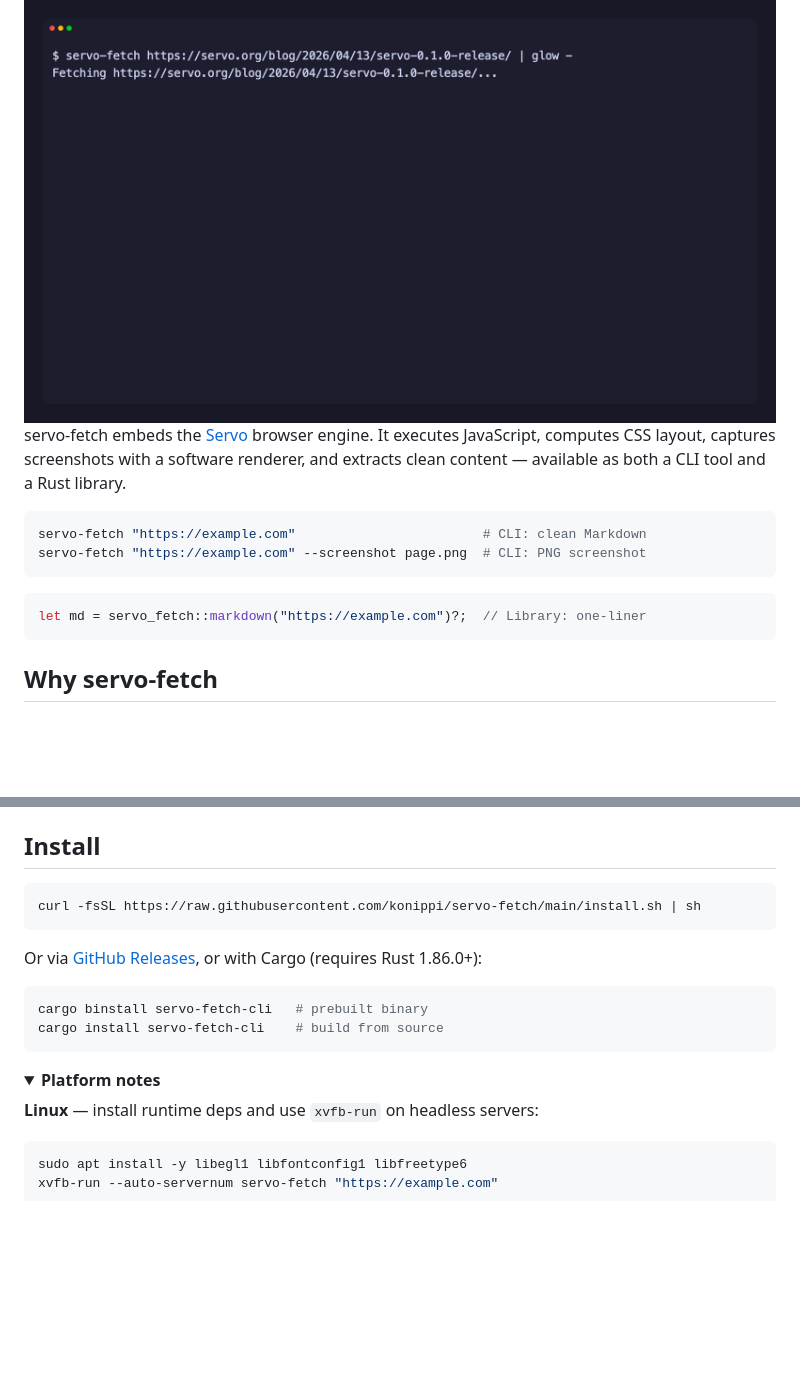
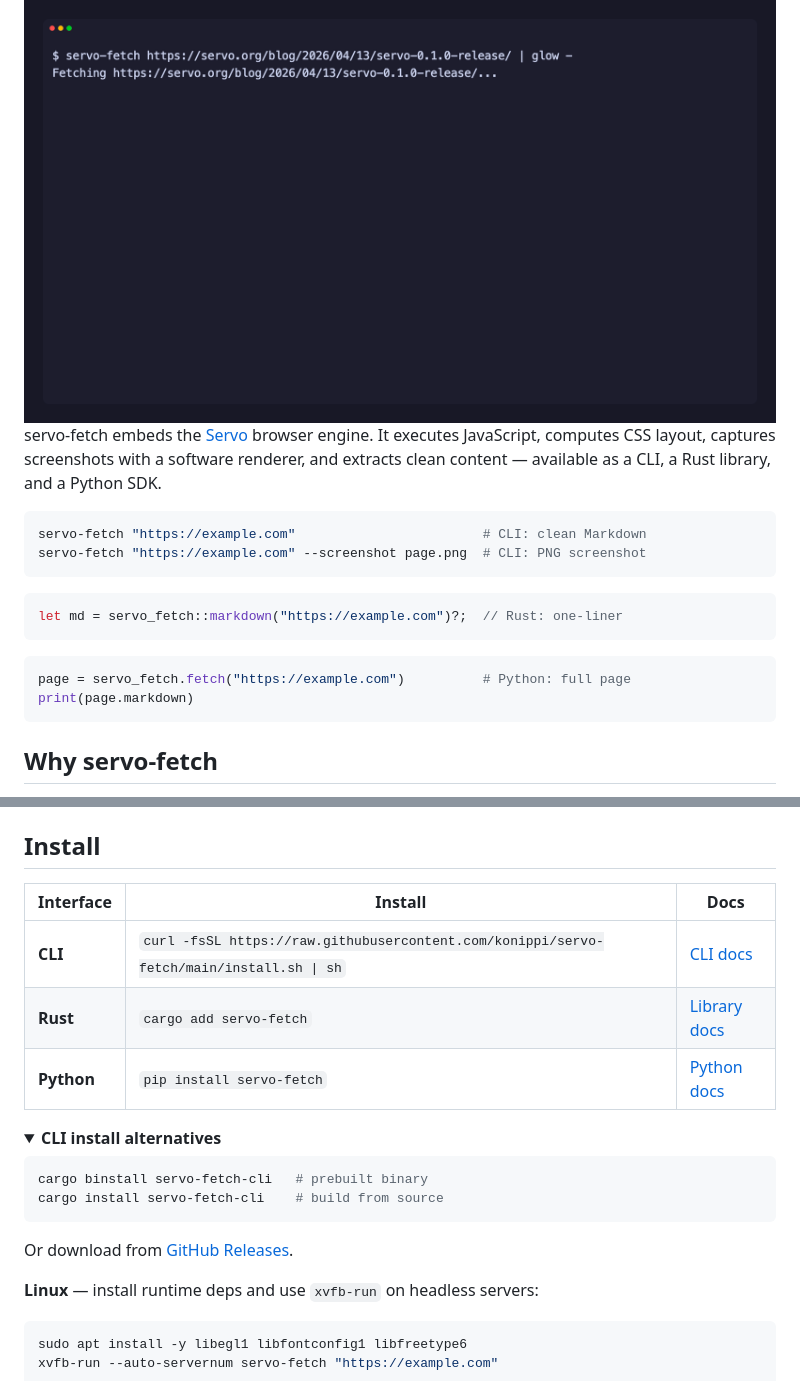
Before and after one commit to konippi/servo-fetch, a Markdown page: README.md, 2 parts joined by grey strips. GitHub-like rendering; folded sections open; blank space fills up the shorter version.

Commit message:
docs: add python to readme intro and install table (#184)

````diff
--- a/README.md
+++ b/README.md
@@ -11,8 +11,8 @@
 </div>
 
 servo-fetch embeds the [Servo](https://servo.org/) browser engine. It executes JavaScript, computes CSS layout,
-captures screenshots with a software renderer, and extracts clean content — available as both a CLI tool and a
-Rust library.
+captures screenshots with a software renderer, and extracts clean content — available as a CLI, a Rust library,
+and a Python SDK.
 
 ```bash
 servo-fetch "https://example.com"                        # CLI: clean Markdown
@@ -20,7 +20,12 @@ servo-fetch "https://example.com" --screenshot page.png  # CLI: PNG screenshot
 ```
 
 ```rust
-let md = servo_fetch::markdown("https://example.com")?;  // Library: one-liner
+let md = servo_fetch::markdown("https://example.com")?;  // Rust: one-liner
+```
+
+```python
+page = servo_fetch.fetch("https://example.com")          # Python: full page
+print(page.markdown)
 ```
 
 ## Why servo-fetch
@@ -56,19 +61,21 @@ Methodology, three-axis breakdown, per-fixture F1, and raw JSON:
 
 ## Install
 
-```bash
-curl -fsSL https://raw.githubusercontent.com/konippi/servo-fetch/main/install.sh | sh
-```
+| Interface | Install | Docs |
+|-----------|---------|------|
+| **CLI** | `curl -fsSL https://raw.githubusercontent.com/konippi/servo-fetch/main/install.sh \| sh` | [CLI docs](crates/servo-fetch-cli/README.md) |
+| **Rust** | `cargo add servo-fetch` | [Library docs](crates/servo-fetch/README.md) |
+| **Python** | `pip install servo-fetch` | [Python docs](bindings/python/README.md) |
 
-Or via [GitHub Releases](https://github.com/konippi/servo-fetch/releases), or with Cargo (requires Rust 1.86.0+):
+<details>
+<summary><b>CLI install alternatives</b></summary>
 
 ```bash
 cargo binstall servo-fetch-cli   # prebuilt binary
 cargo install servo-fetch-cli    # build from source
 ```
 
-<details>
-<summary><b>Platform notes</b></summary>
+Or download from [GitHub Releases](https://github.com/konippi/servo-fetch/releases).
 
 **Linux** — install runtime deps and use `xvfb-run` on headless servers:
 
````
